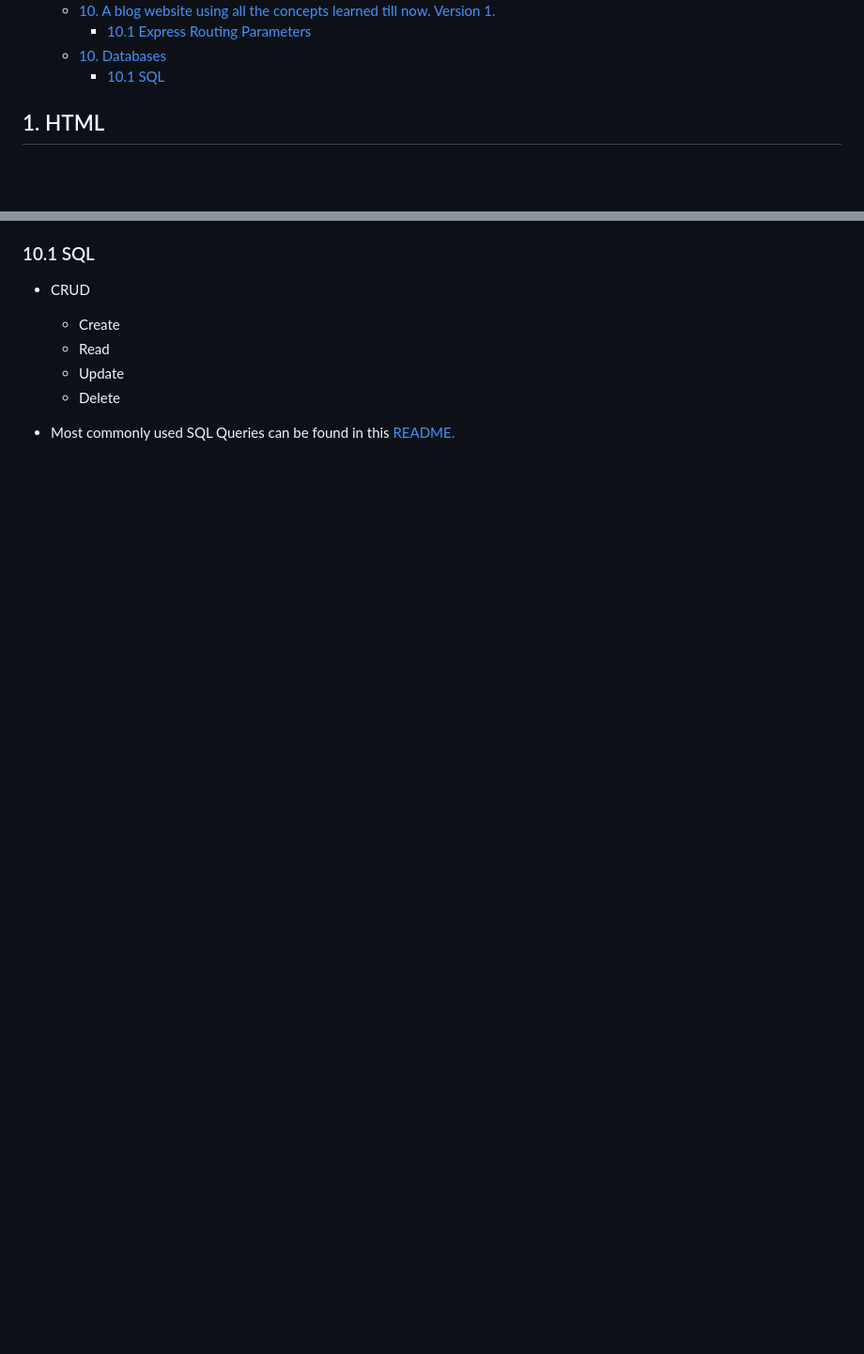
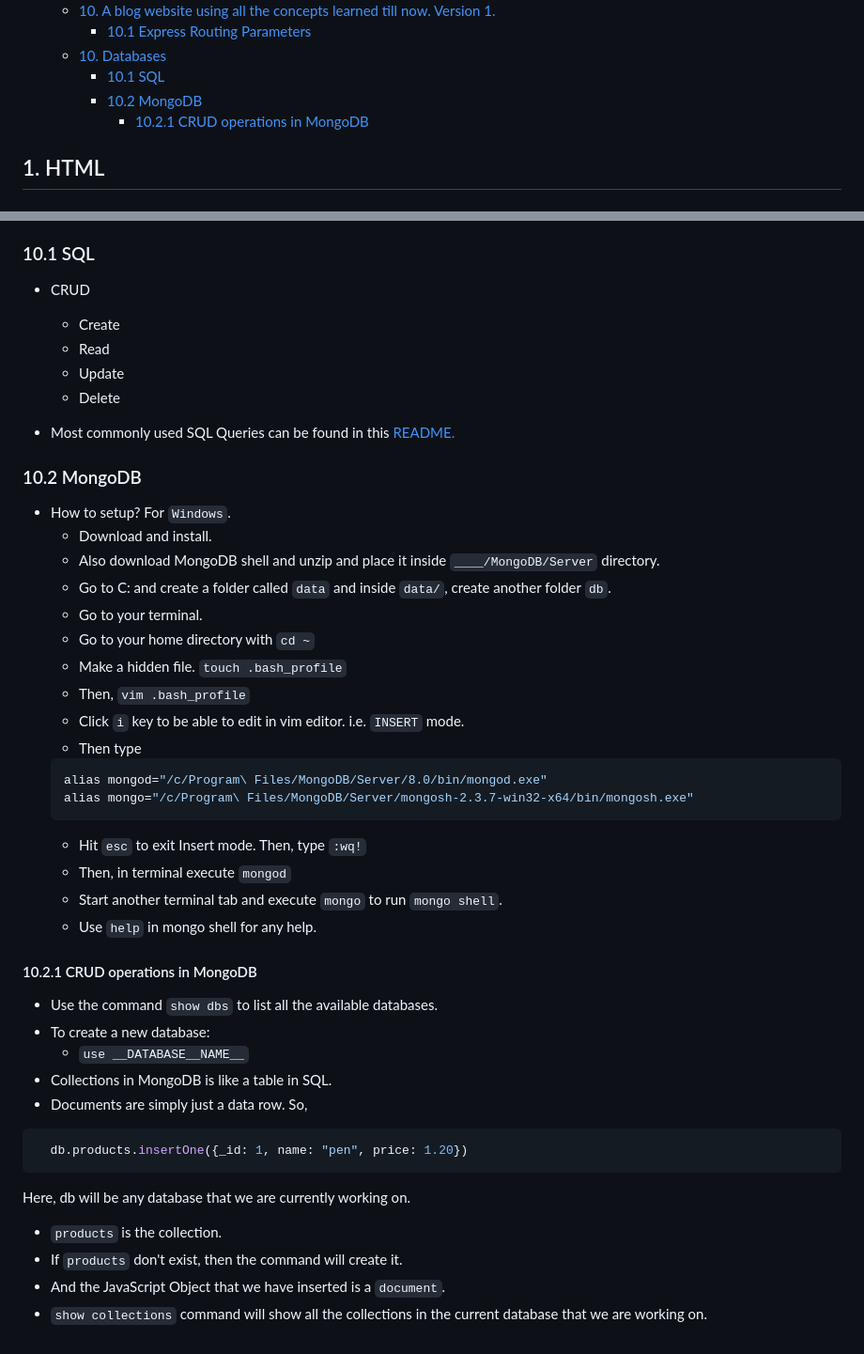
Before and after one commit to Tangsang2003/web-development, a Markdown page: README.md, 2 parts joined by grey strips. Shown at 94% size. GitHub-like rendering; blank space fills up the shorter version.

Commit message:
Add MongoDB basic details about installation and usage in main README

````diff
--- a/README.md
+++ b/README.md
@@ -35,6 +35,8 @@ This repository contains all the resources and mini projects I've completed whil
     - [10.1 Express Routing Parameters](#101-express-routing-parameters)
   - [10. Databases](#10-databases)
     - [10.1 SQL](#101-sql)
+    - [10.2 MongoDB](#102-mongodb)
+      - [10.2.1 CRUD operations in MongoDB](#1021-crud-operations-in-mongodb)
 
 ## 1. HTML
 
@@ -313,3 +315,40 @@ foundObject = objectArrays.filter(__object => __object.__key === "__value");
   - Delete
 
 - Most commonly used SQL Queries can be found in this [README.](./SQL/README.md)
+
+### 10.2 MongoDB
+- How to setup? For `Windows`.
+  - Download and install.
+  - Also download MongoDB shell and unzip and place it inside `____/MongoDB/Server` directory.
+  - Go to C: and create a folder called `data` and inside `data/`, create another folder `db`.
+  - Go to your terminal.
+  - Go to your home directory with `cd ~`
+  - Make a hidden file. `touch .bash_profile`
+  - Then, `vim .bash_profile`
+  - Click `i` key to be able to edit in vim editor. i.e. `INSERT` mode.
+  - Then type
+  ```bash
+  alias mongod="/c/Program\ Files/MongoDB/Server/8.0/bin/mongod.exe"
+  alias mongo="/c/Program\ Files/MongoDB/Server/mongosh-2.3.7-win32-x64/bin/mongosh.exe"
+  ```
+  - Hit `esc` to exit Insert mode. Then, type `:wq!`
+  - Then, in terminal execute `mongod`
+  - Start another terminal tab and execute `mongo` to run `mongo shell`.
+  - Use `help` in mongo shell for any help.
+
+#### 10.2.1 CRUD operations in MongoDB
+
+- Use the command `show dbs` to list all the available databases.
+- To create a new database:
+  - `use __DATABASE__NAME__`
+- Collections in MongoDB is like a table in SQL.
+- Documents are simply just a data row.
+So,
+```bash
+  db.products.insertOne({_id: 1, name: "pen", price: 1.20})
+```
+Here, db will be any database that we are currently working on.
+- `products` is the collection.
+- If `products` don't exist, then the command will create it.
+- And the JavaScript Object that we have inserted is a `document`.
+- `show collections` command will show all the collections in the current database that we are working on.
````
